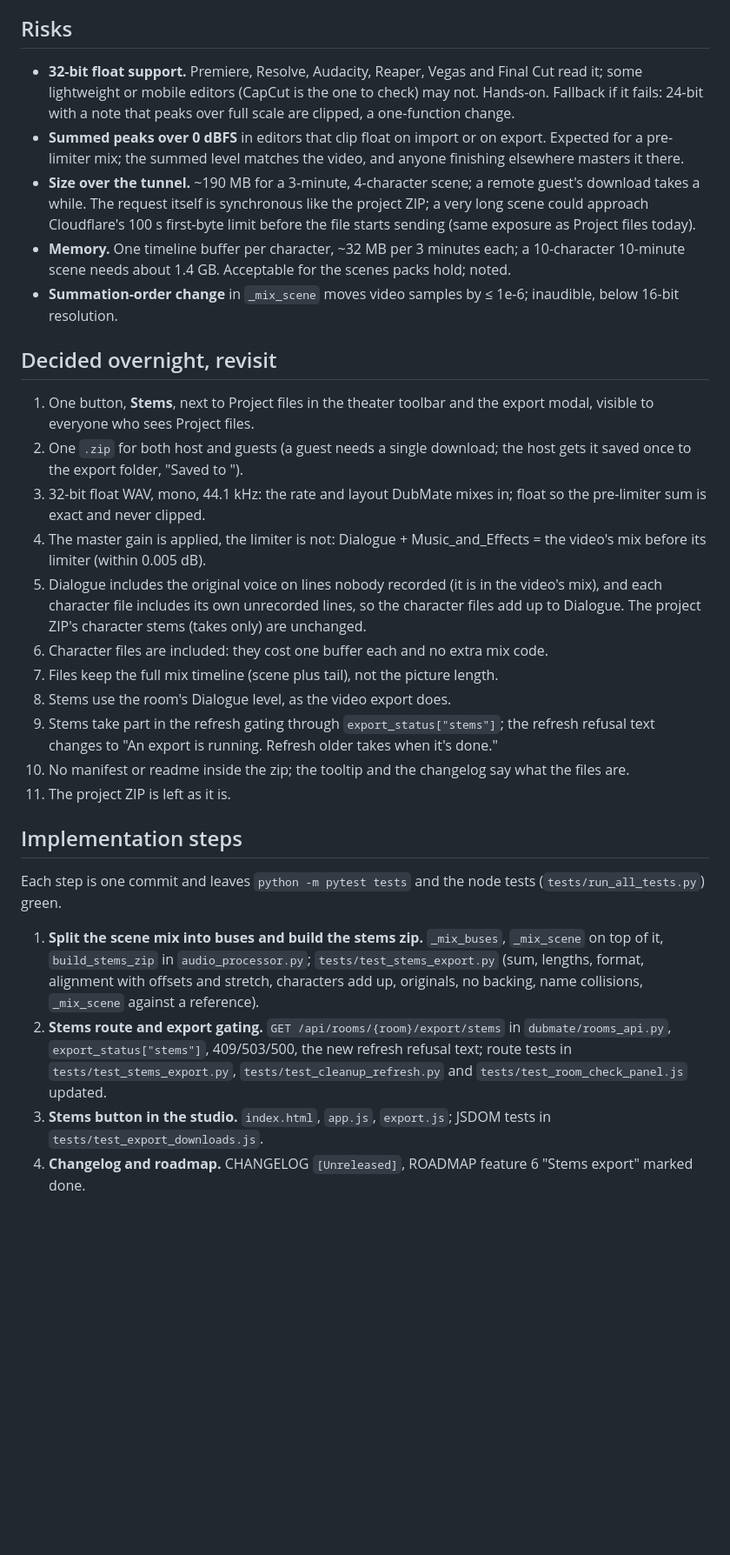
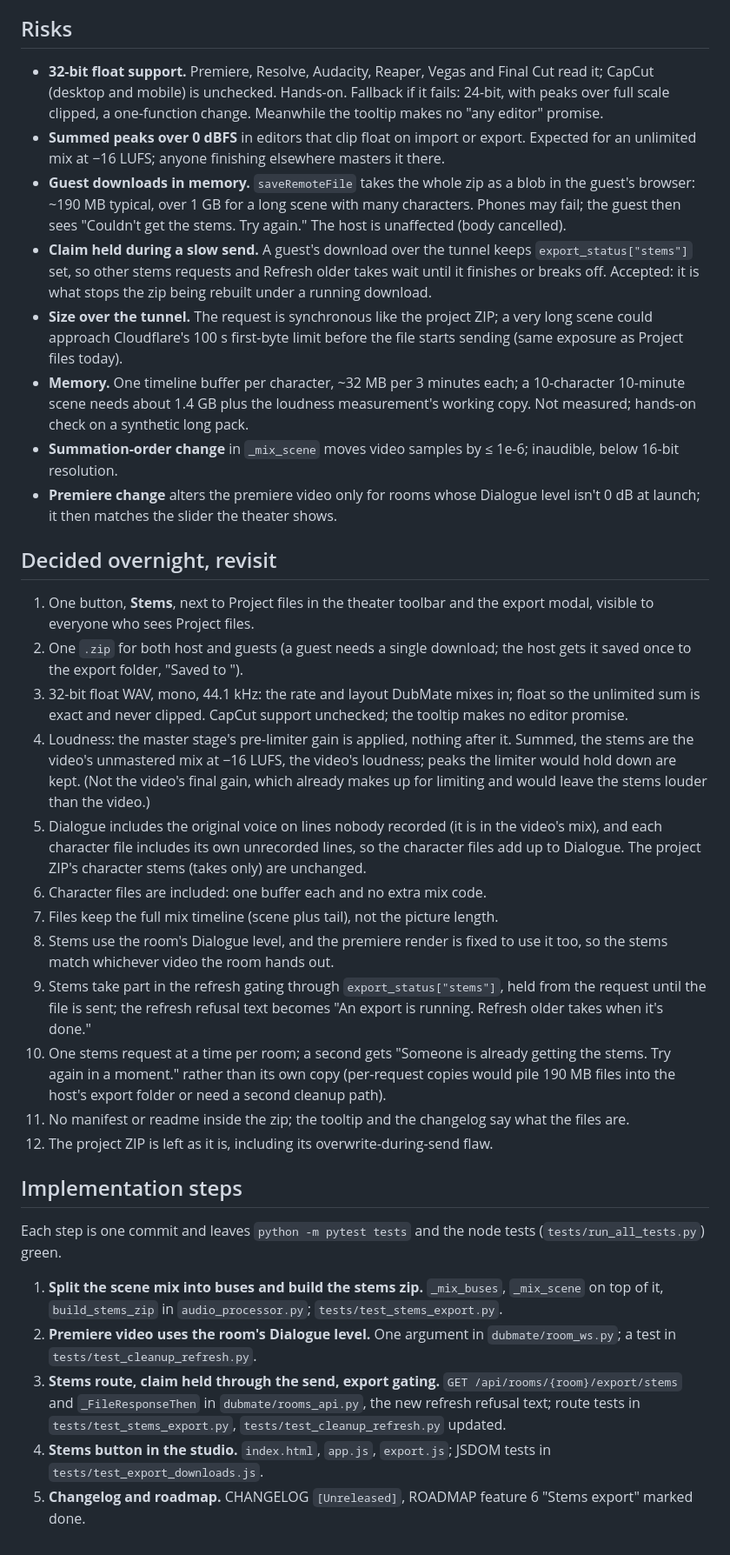
Before and after one commit to sylenthsnares/DubMate, a Markdown page: documentation/design/stems-export.md, the part around one of its changes. Shown at 87% size. Rendered like a GitHub page; blank space fills up the shorter version.

Commit message:
docs(design): stems-export revised

```diff
--- a/documentation/design/stems-export.md
+++ b/documentation/design/stems-export.md
@@ -75,31 +80,36 @@ Nothing on disk changes shape, so there is no migration. Old rooms (any take sha
 
 ## Risks
 
-- **32-bit float support.** Premiere, Resolve, Audacity, Reaper, Vegas and Final Cut read it; some lightweight or mobile editors (CapCut is the one to check) may not. Hands-on. Fallback if it fails: 24-bit with a note that peaks over full scale are clipped, a one-function change.
-- **Summed peaks over 0 dBFS** in editors that clip float on import or on export. Expected for a pre-limiter mix; the summed level matches the video, and anyone finishing elsewhere masters it there.
-- **Size over the tunnel.** ~190 MB for a 3-minute, 4-character scene; a remote guest's download takes a while. The request itself is synchronous like the project ZIP; a very long scene could approach Cloudflare's 100 s first-byte limit before the file starts sending (same exposure as Project files today).
-- **Memory.** One timeline buffer per character, ~32 MB per 3 minutes each; a 10-character 10-minute scene needs about 1.4 GB. Acceptable for the scenes packs hold; noted.
+- **32-bit float support.** Premiere, Resolve, Audacity, Reaper, Vegas and Final Cut read it; CapCut (desktop and mobile) is unchecked. Hands-on. Fallback if it fails: 24-bit, with peaks over full scale clipped, a one-function change. Meanwhile the tooltip makes no "any editor" promise.
+- **Summed peaks over 0 dBFS** in editors that clip float on import or export. Expected for an unlimited mix at −16 LUFS; anyone finishing elsewhere masters it there.
+- **Guest downloads in memory.** `saveRemoteFile` takes the whole zip as a blob in the guest's browser: ~190 MB typical, over 1 GB for a long scene with many characters. Phones may fail; the guest then sees "Couldn't get the stems. Try again." The host is unaffected (body cancelled).
+- **Claim held during a slow send.** A guest's download over the tunnel keeps `export_status["stems"]` set, so other stems requests and Refresh older takes wait until it finishes or breaks off. Accepted: it is what stops the zip being rebuilt under a running download.
+- **Size over the tunnel.** The request is synchronous like the project ZIP; a very long scene could approach Cloudflare's 100 s first-byte limit before the file starts sending (same exposure as Project files today).
+- **Memory.** One timeline buffer per character, ~32 MB per 3 minutes each; a 10-character 10-minute scene needs about 1.4 GB plus the loudness measurement's working copy. Not measured; hands-on check on a synthetic long pack.
 - **Summation-order change** in `_mix_scene` moves video samples by ≤ 1e-6; inaudible, below 16-bit resolution.
+- **Premiere change** alters the premiere video only for rooms whose Dialogue level isn't 0 dB at launch; it then matches the slider the theater shows.
 
 ## Decided overnight, revisit
 
 1. One button, **Stems**, next to Project files in the theater toolbar and the export modal, visible to everyone who sees Project files.
 2. One `.zip` for both host and guests (a guest needs a single download; the host gets it saved once to the export folder, "Saved to <folder>").
-3. 32-bit float WAV, mono, 44.1 kHz: the rate and layout DubMate mixes in; float so the pre-limiter sum is exact and never clipped.
-4. The master gain is applied, the limiter is not: Dialogue + Music_and_Effects = the video's mix before its limiter (within 0.005 dB).
+3. 32-bit float WAV, mono, 44.1 kHz: the rate and layout DubMate mixes in; float so the unlimited sum is exact and never clipped. CapCut support unchecked; the tooltip makes no editor promise.
+4. Loudness: the master stage's pre-limiter gain is applied, nothing after it. Summed, the stems are the video's unmastered mix at −16 LUFS, the video's loudness; peaks the limiter would hold down are kept. (Not the video's final gain, which already makes up for limiting and would leave the stems louder than the video.)
 5. Dialogue includes the original voice on lines nobody recorded (it is in the video's mix), and each character file includes its own unrecorded lines, so the character files add up to Dialogue. The project ZIP's character stems (takes only) are unchanged.
-6. Character files are included: they cost one buffer each and no extra mix code.
+6. Character files are included: one buffer each and no extra mix code.
 7. Files keep the full mix timeline (scene plus tail), not the picture length.
-8. Stems use the room's Dialogue level, as the video export does.
-9. Stems take part in the refresh gating through `export_status["stems"]`; the refresh refusal text changes to "An export is running. Refresh older takes when it's done."
-10. No manifest or readme inside the zip; the tooltip and the changelog say what the files are.
-11. The project ZIP is left as it is.
+8. Stems use the room's Dialogue level, and the premiere render is fixed to use it too, so the stems match whichever video the room hands out.
+9. Stems take part in the refresh gating through `export_status["stems"]`, held from the request until the file is sent; the refresh refusal text becomes "An export is running. Refresh older takes when it's done."
+10. One stems request at a time per room; a second gets "Someone is already getting the stems. Try again in a moment." rather than its own copy (per-request copies would pile 190 MB files into the host's export folder or need a second cleanup path).
+11. No manifest or readme inside the zip; the tooltip and the changelog say what the files are.
+12. The project ZIP is left as it is, including its overwrite-during-send flaw.
 
 ## Implementation steps
 
 Each step is one commit and leaves `python -m pytest tests` and the node tests (`tests/run_all_tests.py`) green.
 
-1. **Split the scene mix into buses and build the stems zip.** `_mix_buses`, `_mix_scene` on top of it, `build_stems_zip` in `audio_processor.py`; `tests/test_stems_export.py` (sum, lengths, format, alignment with offsets and stretch, characters add up, originals, no backing, name collisions, `_mix_scene` against a reference).
-2. **Stems route and export gating.** `GET /api/rooms/{room}/export/stems` in `dubmate/rooms_api.py`, `export_status["stems"]`, 409/503/500, the new refresh refusal text; route tests in `tests/test_stems_export.py`, `tests/test_cleanup_refresh.py` and `tests/test_room_check_panel.js` updated.
-3. **Stems button in the studio.** `index.html`, `app.js`, `export.js`; JSDOM tests in `tests/test_export_downloads.js`.
-4. **Changelog and roadmap.** CHANGELOG `[Unreleased]`, ROADMAP feature 6 "Stems export" marked done.
+1. **Split the scene mix into buses and build the stems zip.** `_mix_buses`, `_mix_scene` on top of it, `build_stems_zip` in `audio_processor.py`; `tests/test_stems_export.py`.
+2. **Premiere video uses the room's Dialogue level.** One argument in `dubmate/room_ws.py`; a test in `tests/test_cleanup_refresh.py`.
+3. **Stems route, claim held through the send, export gating.** `GET /api/rooms/{room}/export/stems` and `_FileResponseThen` in `dubmate/rooms_api.py`, the new refresh refusal text; route tests in `tests/test_stems_export.py`, `tests/test_cleanup_refresh.py` updated.
+4. **Stems button in the studio.** `index.html`, `app.js`, `export.js`; JSDOM tests in `tests/test_export_downloads.js`.
+5. **Changelog and roadmap.** CHANGELOG `[Unreleased]`, ROADMAP feature 6 "Stems export" marked done.
```
Also changed, not shown: other parts of documentation/design/stems-export.md (+31 -26 lines).
